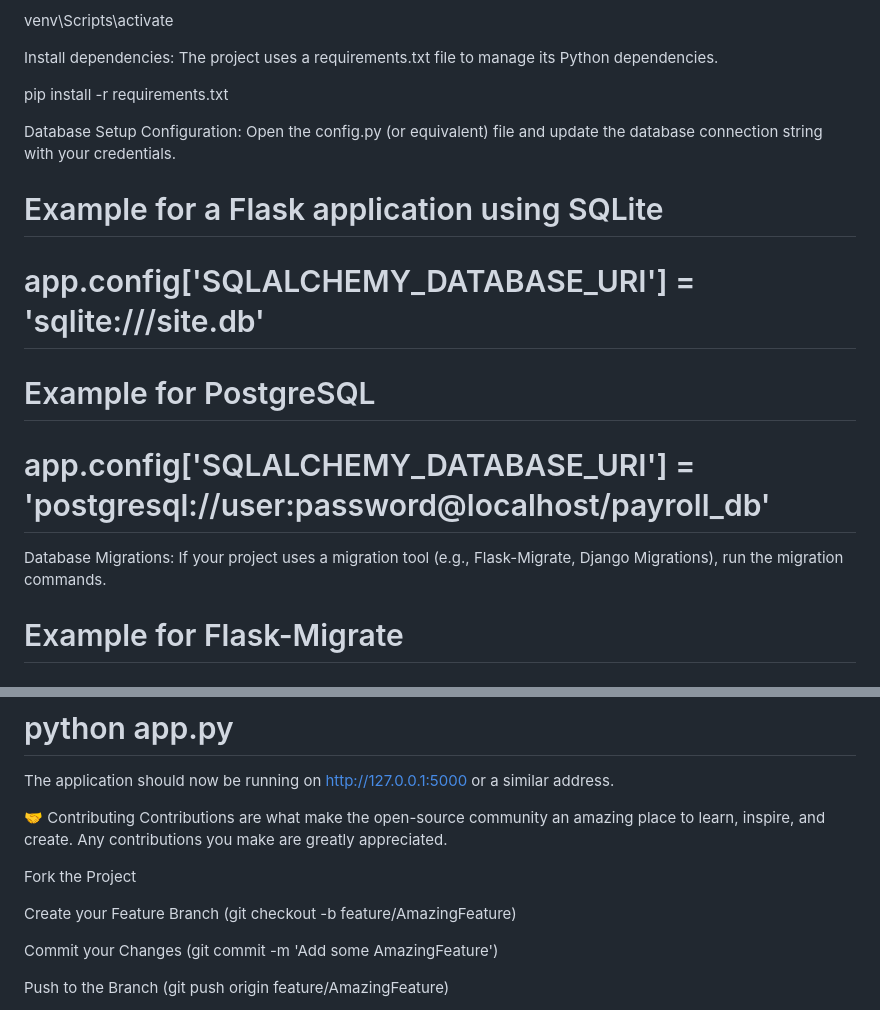
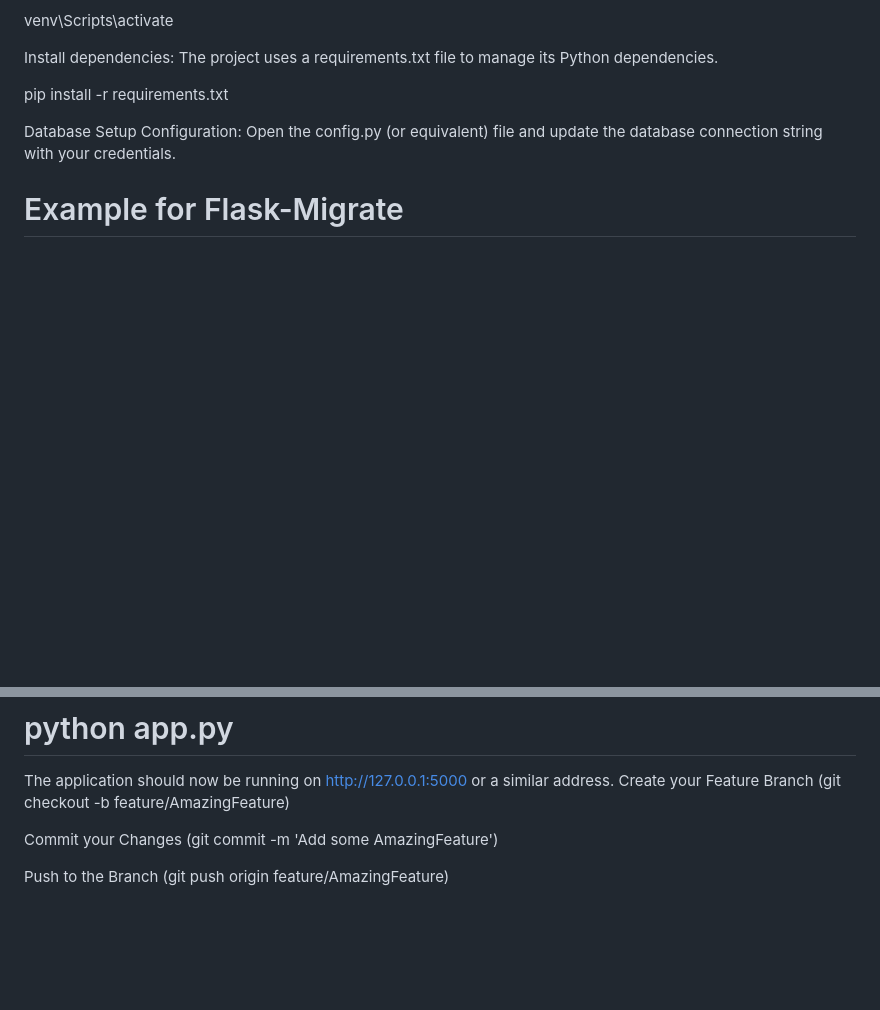
Before and after one commit to vaishnavkv03/payroll-processing, a Markdown page: README.md, 2 parts joined by grey strips. Drawn GitHub-style; blank space fills up the shorter version.

```diff
--- a/README.md
+++ b/README.md
@@ -71,13 +71,6 @@ pip install -r requirements.txt
 Database Setup
 Configuration: Open the config.py (or equivalent) file and update the database connection string with your credentials.
 
-# Example for a Flask application using SQLite
-# app.config['SQLALCHEMY_DATABASE_URI'] = 'sqlite:///site.db'
-# Example for PostgreSQL
-# app.config['SQLALCHEMY_DATABASE_URI'] = 'postgresql://user:password@localhost/payroll_db'
-
-Database Migrations: If your project uses a migration tool (e.g., Flask-Migrate, Django Migrations), run the migration commands.
-
 # Example for Flask-Migrate
 # flask db init
 # flask db migrate -m "Initial migration"
@@ -99,12 +92,6 @@ or
 # python app.py
 
 The application should now be running on http://127.0.0.1:5000 or a similar address.
-
-🤝 Contributing
-Contributions are what make the open-source community an amazing place to learn, inspire, and create. Any contributions you make are greatly appreciated.
-
-Fork the Project
-
 Create your Feature Branch (git checkout -b feature/AmazingFeature)
 
 Commit your Changes (git commit -m 'Add some AmazingFeature')
```
